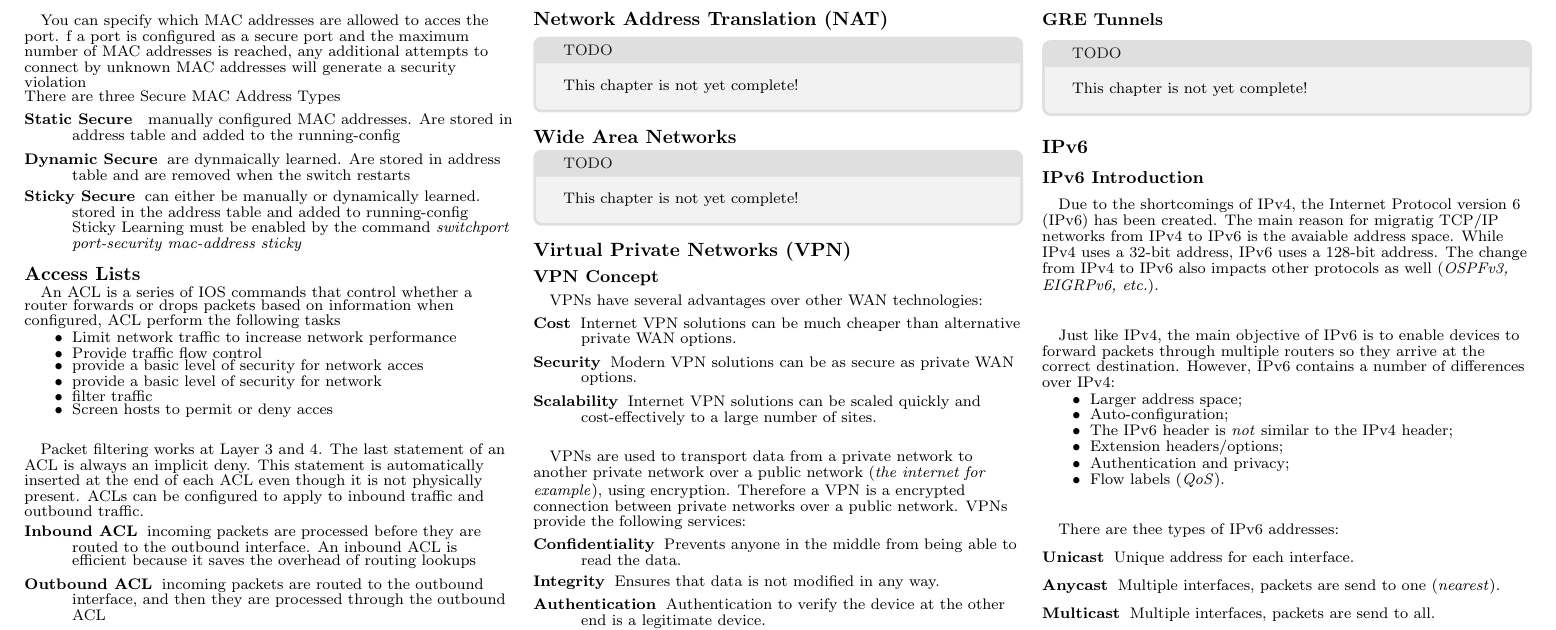
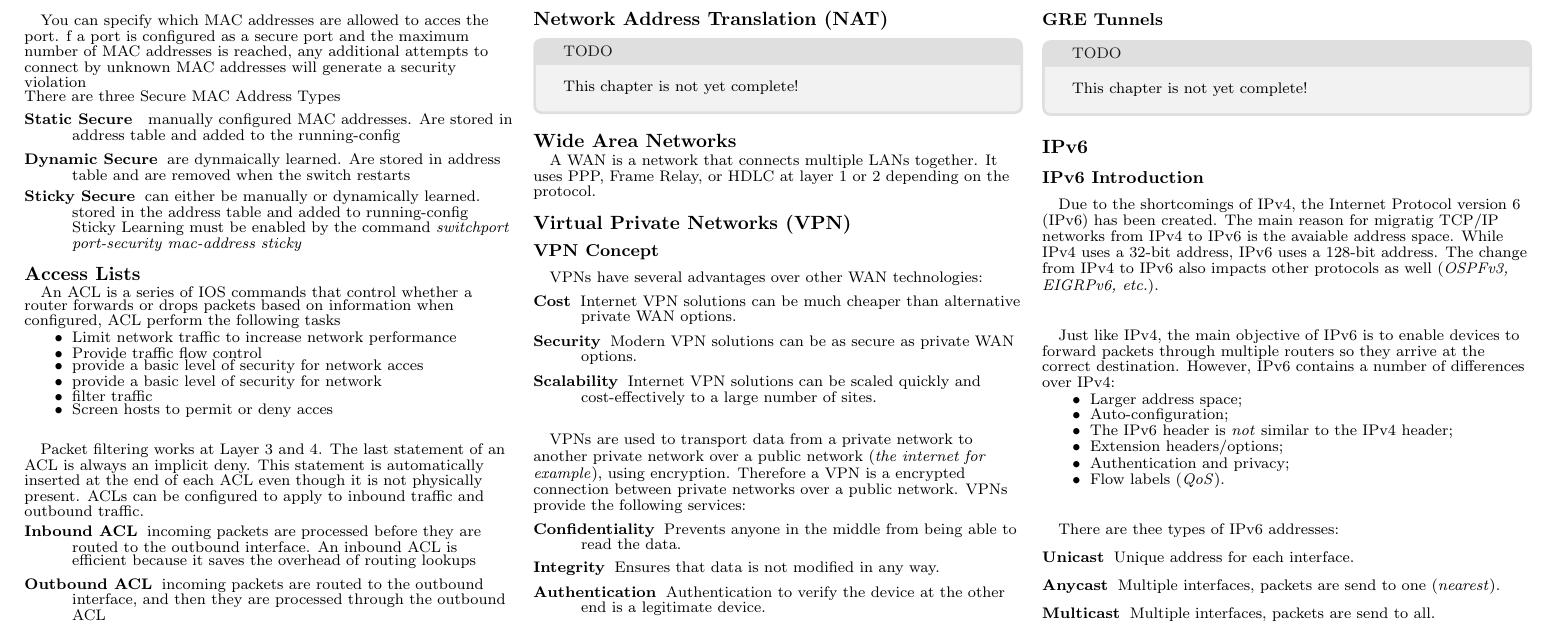
Before and after one commit to RickHaan/ccna, a LaTeX document (summary.tex): part of page 4 of 5, cut so that both start at the same text. Compiled offline with pdfLaTeX.

Commit message:
Add one single sentence about WAN. (#19)
* Add additional content to "Understanding Networks and the Building Blocks"

Added the following subsubsections:
- OSI Reference Model
- TCP/IP Model
- TCP
- UDP
- IP

Also added an images directory with images to give a better picture
of some concepts.

* Replace the OSI layer image and add complete chapter 1 summary.

Added the spacing on the images from the upstream master branch.

* Add casus example.

* Add one single line about WAN.

```diff
--- a/summary.tex
+++ b/summary.tex
@@ -544,9 +544,8 @@ There are two types of Acces lists
 \end{textbox}
 
 \subsection{Wide Area Networks}
-\begin{textbox}{gray}{TODO}
-	This chapter is not yet complete!
-\end{textbox}
+\paragraph{}
+A WAN is a network that connects multiple LANs together. It uses PPP, Frame Relay, or HDLC at layer 1 or 2 depending on the protocol.
 
 \subsection{Virtual Private Networks (VPN)}
 \subsubsection{VPN Concept}
```
